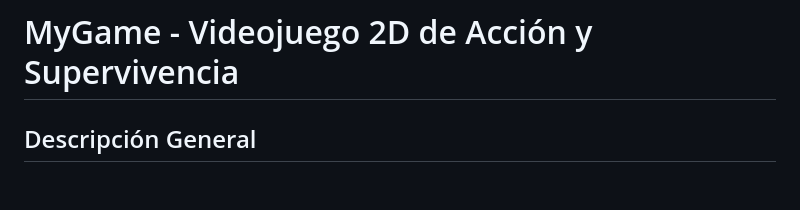
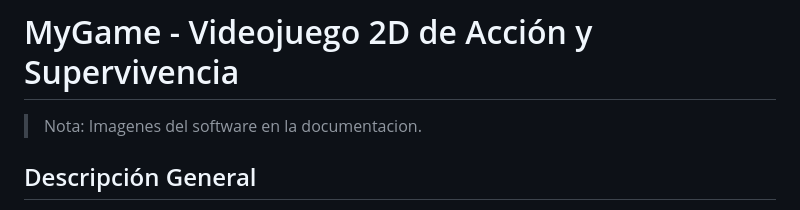
Before and after one commit to GilbertoHernandez150/Portafolio, a Markdown page: Python/MyGame/README.md, the part around the change. Rendered like a GitHub page; blank space fills up the shorter version.

```diff
--- a/Python/MyGame/README.md
+++ b/Python/MyGame/README.md
@@ -1,4 +1,6 @@
 # MyGame - Videojuego 2D de Acción y Supervivencia
+> Nota: Imagenes del software en la documentacion.
+
 ## Descripción General
 Este proyecto consiste en el desarrollo de un videojuego 2D tipo acción y supervivencia, implementado utilizando el lenguaje de programación Python junto con la librería Pygame. El objetivo principal del juego es poner a prueba los reflejos, la coordinación y la capacidad de reacción del jugador frente a enemigos que aparecen progresivamente en pantalla.
 
```
